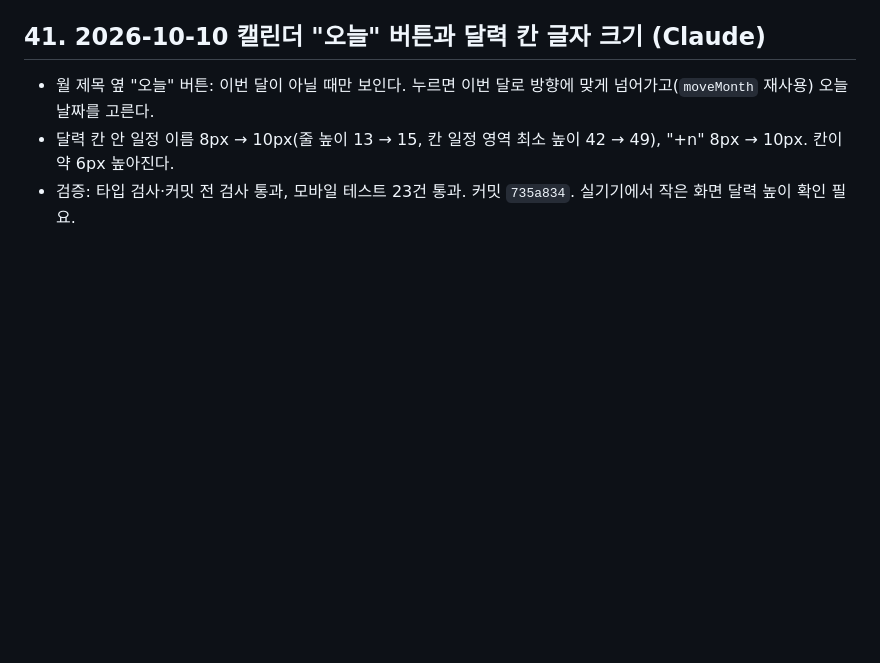
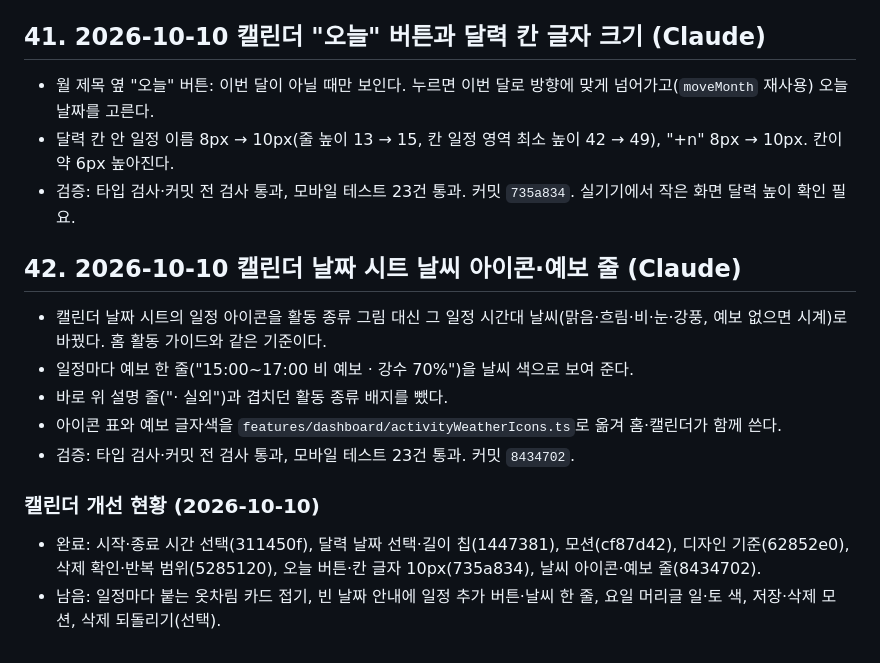
Before and after one commit to vmvvmvvmv/WTD, a Markdown page: WEATHERTODO_HANDOFF.md, the part around the change. Rendered like a GitHub page; blank space fills up the shorter version.

Commit message:
작업 기록 업데이트

```diff
--- a/WEATHERTODO_HANDOFF.md
+++ b/WEATHERTODO_HANDOFF.md
@@ -586,3 +586,15 @@ Codex가 시작하려던 작업을 이어서 했다(백엔드 옷차림 파일
 - 월 제목 옆 "오늘" 버튼: 이번 달이 아닐 때만 보인다. 누르면 이번 달로 방향에 맞게 넘어가고(`moveMonth` 재사용) 오늘 날짜를 고른다.
 - 달력 칸 안 일정 이름 8px → 10px(줄 높이 13 → 15, 칸 일정 영역 최소 높이 42 → 49), "+n" 8px → 10px. 칸이 약 6px 높아진다.
 - 검증: 타입 검사·커밋 전 검사 통과, 모바일 테스트 23건 통과. 커밋 `735a834`. 실기기에서 작은 화면 달력 높이 확인 필요.
+
+## 42. 2026-10-10 캘린더 날짜 시트 날씨 아이콘·예보 줄 (Claude)
+
+- 캘린더 날짜 시트의 일정 아이콘을 활동 종류 그림 대신 그 일정 시간대 날씨(맑음·흐림·비·눈·강풍, 예보 없으면 시계)로 바꿨다. 홈 활동 가이드와 같은 기준이다.
+- 일정마다 예보 한 줄("15:00~17:00 비 예보 · 강수 70%")을 날씨 색으로 보여 준다.
+- 바로 위 설명 줄("· 실외")과 겹치던 활동 종류 배지를 뺐다.
+- 아이콘 표와 예보 글자색을 `features/dashboard/activityWeatherIcons.ts`로 옮겨 홈·캘린더가 함께 쓴다.
+- 검증: 타입 검사·커밋 전 검사 통과, 모바일 테스트 23건 통과. 커밋 `8434702`.
+
+### 캘린더 개선 현황 (2026-10-10)
+- 완료: 시작·종료 시간 선택(311450f), 달력 날짜 선택·길이 칩(1447381), 모션(cf87d42), 디자인 기준(62852e0), 삭제 확인·반복 범위(5285120), 오늘 버튼·칸 글자 10px(735a834), 날씨 아이콘·예보 줄(8434702).
+- 남음: 일정마다 붙는 옷차림 카드 접기, 빈 날짜 안내에 일정 추가 버튼·날씨 한 줄, 요일 머리글 일·토 색, 저장·삭제 모션, 삭제 되돌리기(선택).
```
